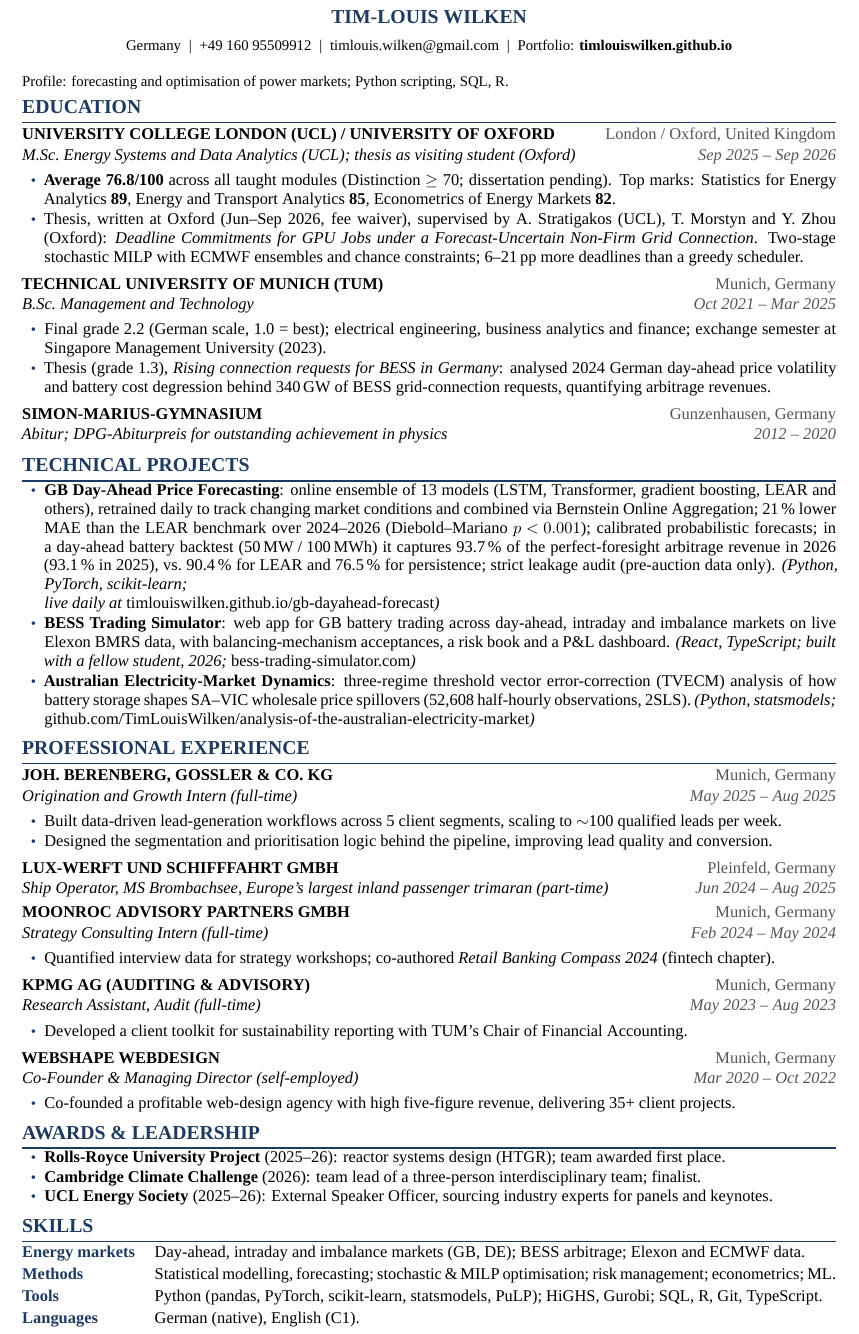
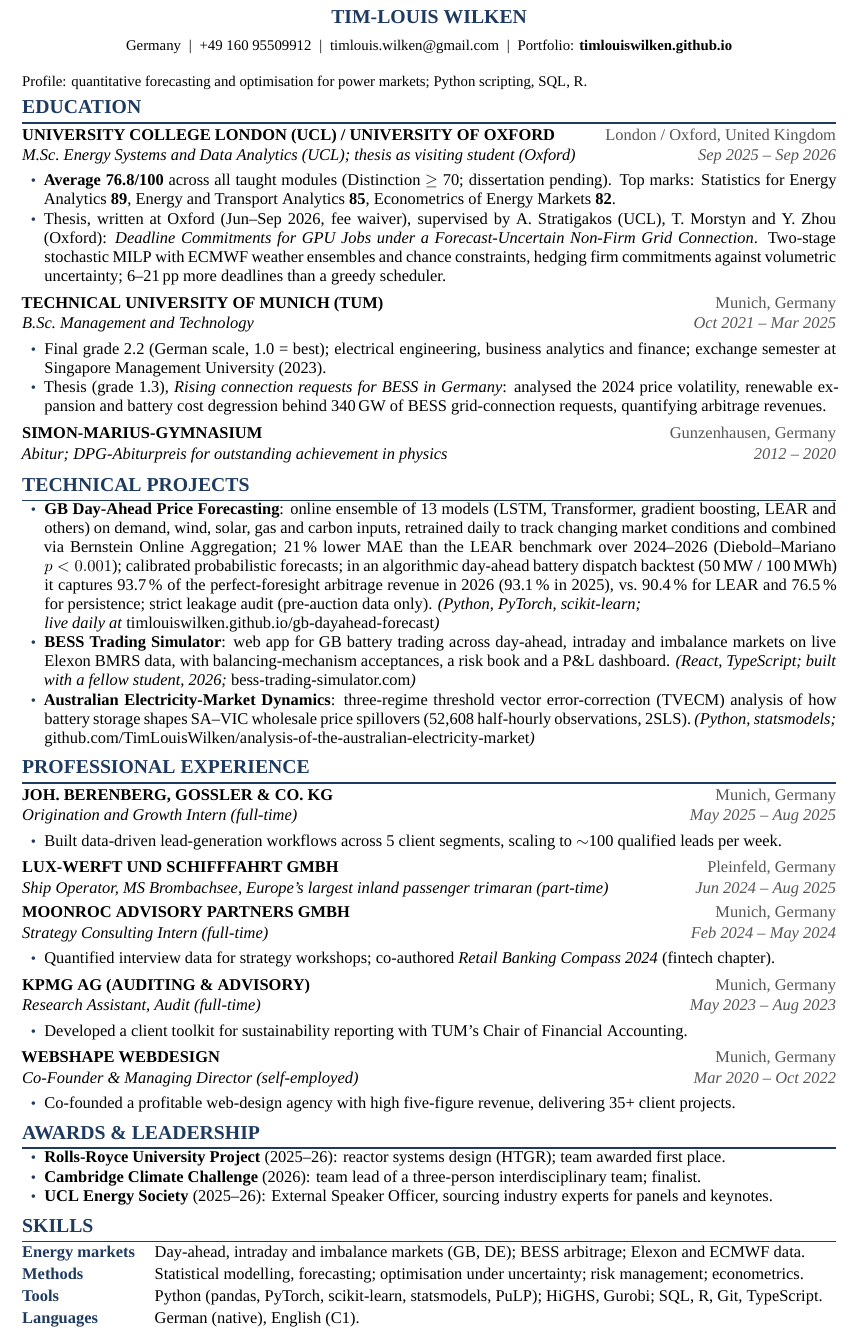
Before and after one commit to TimLouisWilken/TimLouisWilken.github.io, a LaTeX CV (cv_src/cv.tex): part of the page, cut so that both start at the same text. Compiled offline with XeLaTeX; a missing font is replaced by an installed copy or a similar font.

Commit message:
CV: job-description keywords woven into existing lines
Co-Authored-By: Claude Fable 5.1 <noreply@anthropic.com>
Claude-Session: https://claude.ai/code/session_01GpkCWxdbU1bhPo1HAMsEP4

```diff
--- a/cv_src/cv.tex
+++ b/cv_src/cv.tex
@@ -63,7 +63,7 @@
   }
 \end{center}
 \vspace{1pt}
-{\small Profile: forecasting and optimisation of power markets; Python scripting, SQL, R.}
+{\small Profile: quantitative forecasting and optimisation for power markets; Python scripting, SQL, R.}
 \vspace{-2pt}
 
 %==============================================================================
@@ -73,15 +73,16 @@
       {M.Sc.\ Energy Systems and Data Analytics (UCL); thesis as visiting student (Oxford)}{Sep 2025 -- Sep 2026}
 \begin{pts}
   \item \textbf{Average 76.8/100} across all taught modules (Distinction $\geq$ 70; dissertation pending). Top marks: Statistics for Energy Analytics \textbf{89}, Energy and Transport Analytics \textbf{85}, Econometrics of Energy Markets \textbf{82}.
-  \item Thesis, written at Oxford (Jun--Sep 2026, fee waiver), supervised by A.\ Stratigakos (UCL), T.\ Morstyn and Y.\ Zhou (Oxford): \textit{Deadline Commitments for GPU Jobs under a Forecast-Uncertain Non-Firm Grid Connection}. Two-stage stochastic MILP with ECMWF ensembles and chance constraints; 6--21\,pp more deadlines than a greedy scheduler.
+  \item Thesis, written at Oxford (Jun--Sep 2026, fee waiver), supervised by A.\ Stratigakos (UCL), T.\ Morstyn and Y.\ Zhou (Oxford): \textit{Deadline Commitments for GPU Jobs under a Forecast-Uncertain Non-Firm Grid Connection}. Two-stage stochastic MILP with ECMWF weather ensembles and chance constraints, hedging firm commitments against volumetric uncertainty; 6--21\,pp more deadlines than a greedy scheduler.
 \end{pts}
 
 \entry{TECHNICAL UNIVERSITY OF MUNICH (TUM)}{Munich, Germany}
       {B.Sc.\ Management and Technology}{Oct 2021 -- Mar 2025}
 \begin{pts}
   \item Final grade 2.2 (German scale, 1.0 = best); electrical engineering, business analytics and finance; exchange semester at Singapore Management University (2023).
-  \item Thesis (grade 1.3), \textit{Rising connection requests for BESS in Germany}: analysed 2024 German day-ahead price volatility and battery cost degression behind 340\,GW of BESS grid-connection requests, quantifying arbitrage revenues.
+  \item Thesis (grade 1.3), \textit{Rising connection requests for BESS in Germany}: analysed the 2024 price volatility, renewable expansion and battery cost degression behind 340\,GW of BESS grid-connection requests, quantifying arbitrage revenues.
 \end{pts}
+
 
 \entry{SIMON-MARIUS-GYMNASIUM}{Gunzenhausen, Germany}
       {Abitur; DPG-Abiturpreis for outstanding achievement in physics}{2012 -- 2020}
@@ -89,7 +90,7 @@
 %==============================================================================
 \section{Technical Projects}
 \begin{pts}
-  \item \textbf{GB Day-Ahead Price Forecasting}: online ensemble of 13 models (LSTM, Transformer, gradient boosting, LEAR and others), retrained daily to track changing market conditions and combined via Bernstein Online Aggregation; 21\,\% lower MAE than the LEAR benchmark over 2024--2026 (Diebold--Mariano \mbox{$p < 0.001$}); calibrated probabilistic forecasts; in a day-ahead battery backtest \mbox{(50\,MW / 100\,MWh)} it captures 93.7\,\% of the perfect-foresight arbitrage revenue in 2026 (93.1\,\% in 2025), vs.\ 90.4\,\% for LEAR and 76.5\,\% for persistence; strict leakage audit (pre-auction data only). \textit{(Python, PyTorch, scikit-learn;}\newline\textit{live daily at} \href{https://timlouiswilken.github.io/gb-dayahead-forecast/}{timlouiswilken.github.io/gb-dayahead-forecast}\textit{)}
+  \item \textbf{GB Day-Ahead Price Forecasting}: online ensemble of 13 models (LSTM, Transformer, gradient boosting, LEAR and others) on demand, wind, solar, gas and carbon inputs, retrained daily to track changing market conditions and combined via Bernstein Online Aggregation; 21\,\% lower MAE than the LEAR benchmark over 2024--2026 (Diebold--Mariano \mbox{$p < 0.001$}); calibrated probabilistic forecasts; in an algorithmic day-ahead battery dispatch backtest \mbox{(50\,MW / 100\,MWh)} it captures 93.7\,\% of the perfect-foresight arbitrage revenue in 2026 (93.1\,\% in 2025), vs.\ 90.4\,\% for LEAR and 76.5\,\% for persistence; strict leakage audit (pre-auction data only). \textit{(Python, PyTorch, scikit-learn;}\newline\textit{live daily at} \href{https://timlouiswilken.github.io/gb-dayahead-forecast/}{timlouiswilken.github.io/gb-dayahead-forecast}\textit{)}
   \item \textbf{BESS Trading Simulator}: web app for GB battery trading across day-ahead, intraday and imbalance markets on live Elexon BMRS data, with balancing-mechanism acceptances, a risk book and a P\&L dashboard. \textit{(React, TypeScript; built with a fellow student, 2026;} \href{https://bess-trading-simulator.com}{bess-trading-simulator.com}\textit{)}
   \item \textbf{Australian Electricity-Market Dynamics}: three-regime threshold vector error-correction (TVECM) analysis of how battery storage shapes SA--VIC wholesale price spillovers (52,608 half-hourly observations, 2SLS). \textit{(Python, statsmodels;}\newline\href{https://github.com/TimLouisWilken/analysis-of-the-australian-electricity-market}{github.com/TimLouisWilken/analysis-of-the-australian-electricity-market}\textit{)}
 \end{pts}
@@ -101,7 +102,6 @@
       {Origination and Growth Intern (full-time)}{May 2025 -- Aug 2025}
 \begin{pts}
   \item Built data-driven lead-generation workflows across 5 client segments, scaling to $\sim$100 qualified leads per week.
-  \item Designed the segmentation and prioritisation logic behind the pipeline, improving lead quality and conversion.
 \end{pts}
 
 \entry{LUX-WERFT UND SCHIFFFAHRT GMBH}{Pleinfeld, Germany}
@@ -138,7 +138,7 @@
 
 \begin{tabularx}{\textwidth}{@{}>{\bfseries\color{accent}}l X@{}}
   Energy markets & Day-ahead, intraday and imbalance markets (GB, DE); BESS arbitrage; Elexon and ECMWF data.\\[2pt]
-  Methods & Statistical modelling, forecasting; stochastic \& MILP optimisation; risk management; econometrics; ML.\\[2pt]
+  Methods & Statistical modelling, forecasting; optimisation under uncertainty; risk management; econometrics.\\[2pt]
   Tools & Python (pandas, PyTorch, scikit-learn, statsmodels, PuLP); HiGHS, Gurobi; SQL, R, Git, TypeScript.\\[2pt]
   Languages & German (native), English (C1).\\
 \end{tabularx}
```
Also changed, not shown: cv.pdf, cv_src/cv.pdf.
